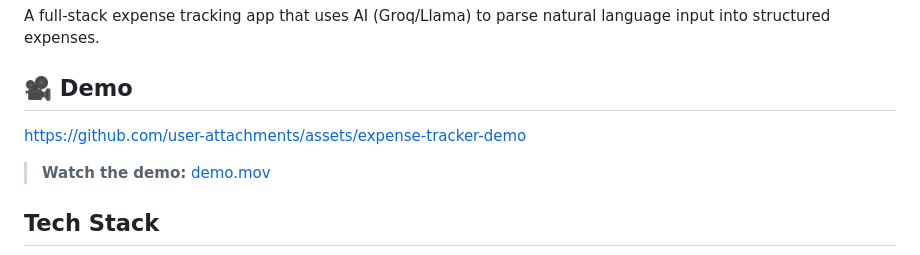
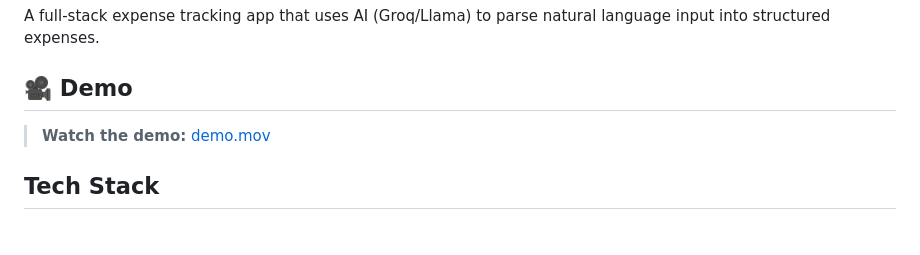
Before and after one commit to Sanchitv3/expense-tracking-app, a Markdown page: README.md, the part around the change. Rendered like a GitHub page; blank space fills up the shorter version.

Commit message:
remove absolute readme text

```diff
--- a/README.md
+++ b/README.md
@@ -3,8 +3,6 @@
 A full-stack expense tracking app that uses AI (Groq/Llama) to parse natural language input into structured expenses.
 
 ## 🎥 Demo
-
-https://github.com/user-attachments/assets/expense-tracker-demo
 
 > **Watch the demo:** [demo.mov](./demo.mov)
 
```
